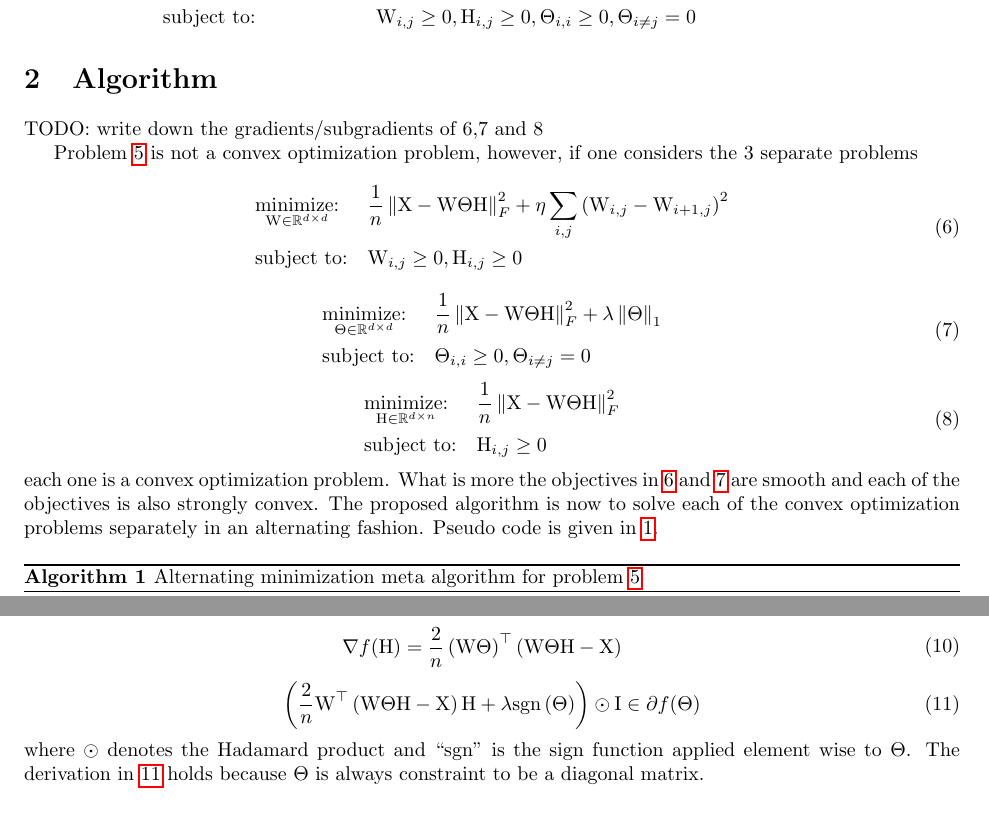
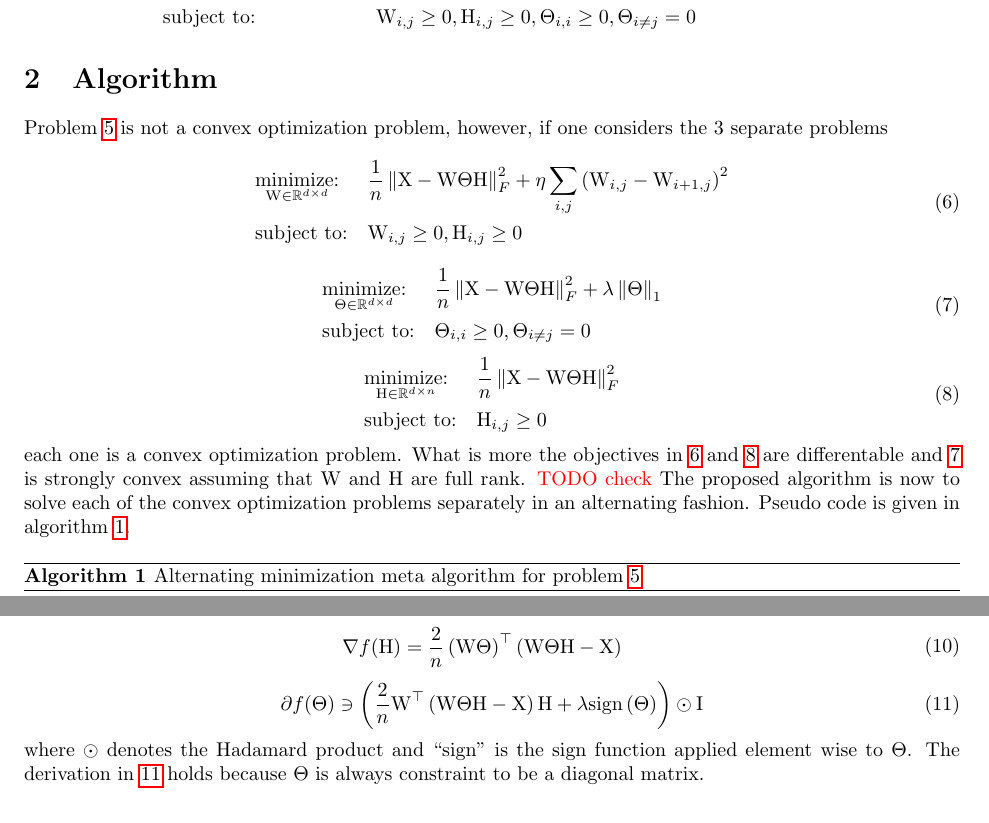
Before and after one commit to tmarino2/Conv_opt_proj, a LaTeX document (write_up.tex): two parts of pages 2 and 3 of 7, joined at a grey line, cut so that both start at the same text. Compiled offline with pdfLaTeX.

Commit message:
minor tex stuff

```diff
--- a/write_up.tex
+++ b/write_up.tex
@@ -224,7 +224,6 @@ In problem~\ref{problem_4} $\Theta$ is introduced as the weight matrix for the m
   \end{aligned}
 \end{equation}
 \section{Algorithm}
-TODO: write down the gradients/subgradients of 6,7 and 8
 \par
 Problem~\ref{problem_5} is not a convex optimization problem, however, if one considers the 3 separate problems
 \begin{equation}\label{problem_6}
@@ -242,7 +241,8 @@ Problem~\ref{problem_5} is not a convex optimization problem, however, if one co
     \minimize{\H \in \mathbb{R}^{d\times n}}{\frac{1}{n}\norm{\X - \W\Theta\H}_F^2}{\H_{i,j}\geq 0}
   \end{aligned}
 \end{equation}
-each one is a convex optimization problem. What is more the objectives in~\ref{problem_6} and~\ref{problem_7} are smooth and each of the objectives is also strongly convex. The proposed algorithm is now to solve each of the convex optimization problems separately in an alternating fashion. Pseudo code is given in~\ref{alg:meta_nmf}.
+each one is a convex optimization problem. What is more the objectives in~\ref{problem_6} and~\ref{problem_8} are differentable and~\ref{problem_7} is strongly convex assuming that $\W$ and $\H$ are full rank. \red{TODO check}
+The proposed algorithm is now to solve each of the convex optimization problems separately in an alternating fashion. Pseudo code is given in algorithm~\ref{alg:meta_nmf}.
 
 \begin{algorithm}[H]
   \caption{Alternating minimization meta algorithm for problem~\ref{problem_5}}
@@ -279,9 +279,9 @@ If $f$ denotes the respective objective of problems~\ref{problem_6},\ref{problem
 \begin{equation}
   \label{subgrad_7}
   \begin{aligned}
-    \left(\frac{2}{n}\W^\top\left(\W\Theta\H-\X\right)\H +\lambda\text{sgn}\left(\Theta \right)\right)\odot\I \in \partial f(\Theta)
+    \partial f(\Theta) \ni \left(\frac{2}{n}\W^\top\left(\W\Theta\H-\X\right)\H +\lambda\text{sign}\left(\Theta \right)\right)\odot\I
   \end{aligned}
 \end{equation}
-where $\odot$ denotes the Hadamard product and ``sgn'' is the sign function applied element wise to $\Theta$. The derivation in~\ref{subgrad_7} holds because $\Theta$ is always constraint to be a diagonal matrix.
+where $\odot$ denotes the Hadamard product and ``sign'' is the sign function applied element wise to $\Theta$. The derivation in~\ref{subgrad_7} holds because $\Theta$ is always constraint to be a diagonal matrix.
 \section{Projected Gradient Descent}
 \subsection{Fixed step size}
```
Also changed, not shown: write_up.tex (2 more changed lines).
